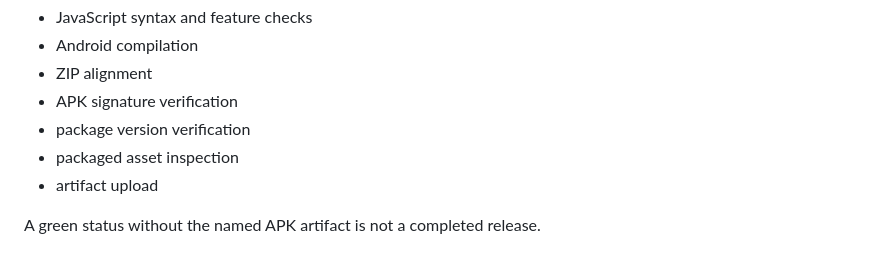
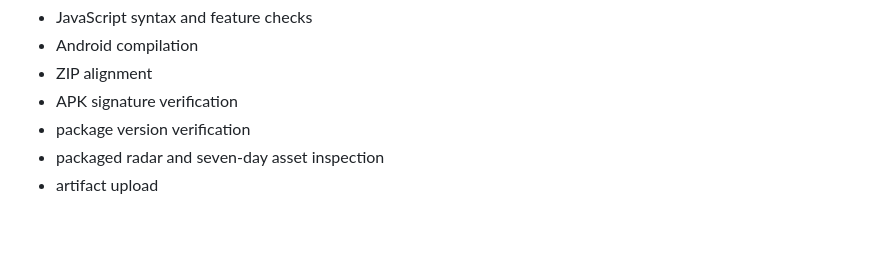
Before and after one commit to rbt4/skymapontario, a Markdown page: BUILD_RECOVERY.md, the part around one of its changes. Rendered like a GitHub page; blank space fills up the shorter version.

```diff
--- a/BUILD_RECOVERY.md
+++ b/BUILD_RECOVERY.md
@@ -143,7 +102,5 @@ A release is complete only after all of these succeed:
 - ZIP alignment
 - APK signature verification
 - package version verification
-- packaged asset inspection
+- packaged radar and seven-day asset inspection
 - artifact upload
-
-A green status without the named APK artifact is not a completed release.
```
Also changed, not shown: other parts of BUILD_RECOVERY.md (+51 -92 lines).
